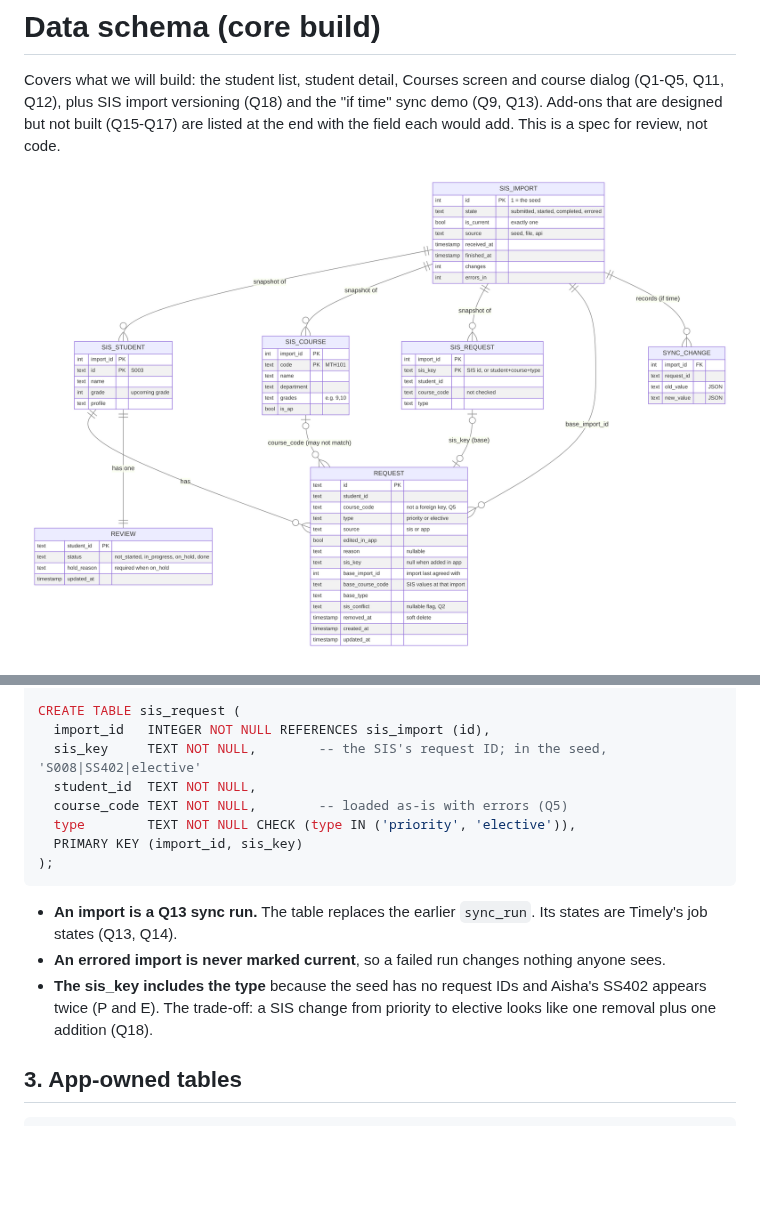
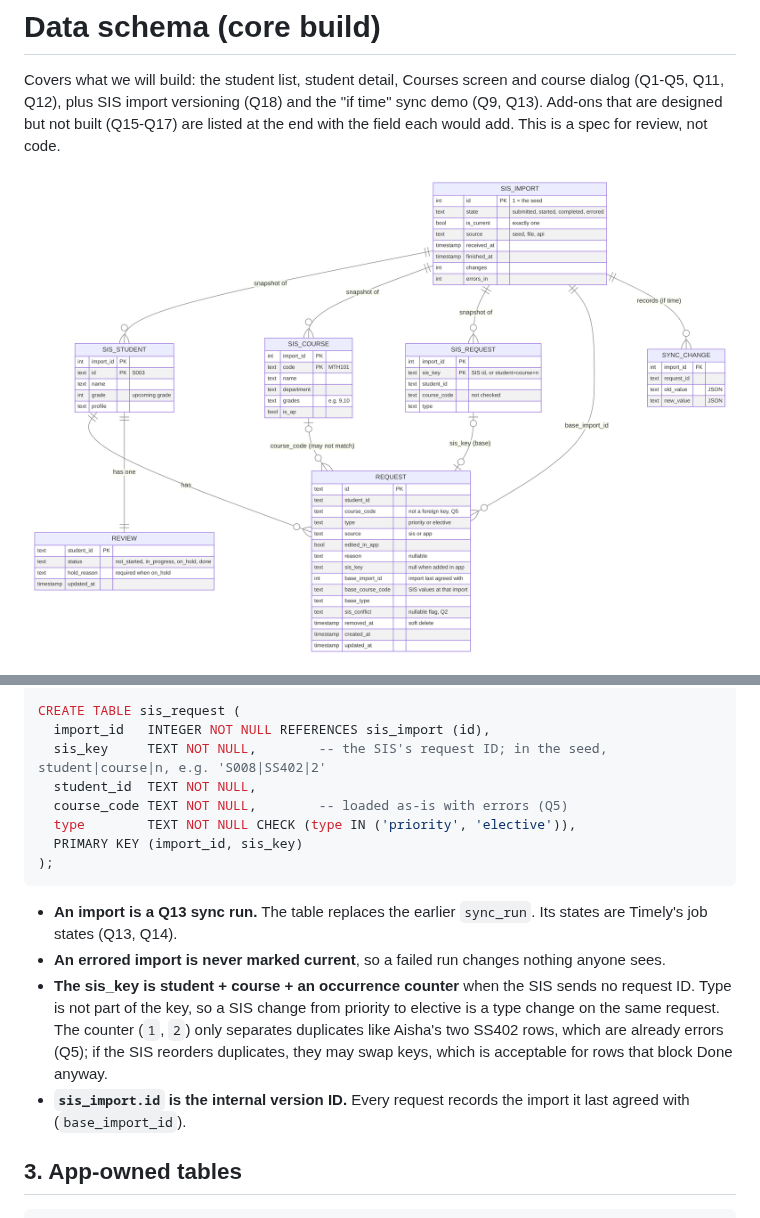
Before and after one commit to stephenmayer/CourseManager, a Markdown page: docs/architecture/schema.md, 2 parts joined by grey strips. Drawn GitHub-style; pictures changed too: docs/architecture/img/schema.png; blank space fills up the shorter version.

Commit message:
Q18: SIS request key is student+course+counter, not type
Co-Authored-By: Claude Opus 5.5 <noreply@anthropic.com>
Claude-Session: https://claude.ai/code/session_016PjUpiGqPffv7nvHWyLZM3

```diff
--- a/docs/architecture/schema.md
+++ b/docs/architecture/schema.md
@@ -132,7 +132,7 @@ CREATE TABLE sis_course (
 
 CREATE TABLE sis_request (
   import_id   INTEGER NOT NULL REFERENCES sis_import (id),
-  sis_key     TEXT NOT NULL,        -- the SIS's request ID; in the seed, 'S008|SS402|elective'
+  sis_key     TEXT NOT NULL,        -- the SIS's request ID; in the seed, student|course|n, e.g. 'S008|SS402|2'
   student_id  TEXT NOT NULL,
   course_code TEXT NOT NULL,        -- loaded as-is with errors (Q5)
   type        TEXT NOT NULL CHECK (type IN ('priority', 'elective')),
@@ -142,7 +142,8 @@ CREATE TABLE sis_request (
 
 - **An import is a Q13 sync run.** The table replaces the earlier `sync_run`. Its states are Timely's job states (Q13, Q14).
 - **An errored import is never marked current**, so a failed run changes nothing anyone sees.
-- **The sis_key includes the type** because the seed has no request IDs and Aisha's SS402 appears twice (P and E). The trade-off: a SIS change from priority to elective looks like one removal plus one addition (Q18).
+- **The sis_key is student + course + an occurrence counter** when the SIS sends no request ID. Type is not part of the key, so a SIS change from priority to elective is a type change on the same request. The counter (`1`, `2`) only separates duplicates like Aisha's two SS402 rows, which are already errors (Q5); if the SIS reorders duplicates, they may swap keys, which is acceptable for rows that block Done anyway.
+- **`sis_import.id` is the internal version ID.** Every request records the import it last agreed with (`base_import_id`).
 
 ## 3. App-owned tables
 
```
Also changed, not shown: other parts of docs/architecture/schema.md (+1 -1 lines), docs/decisions/q018-sis-import-versioning.md (+2 -2 lines).
